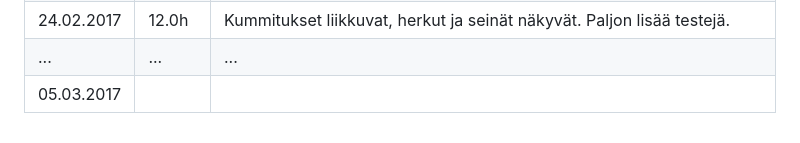
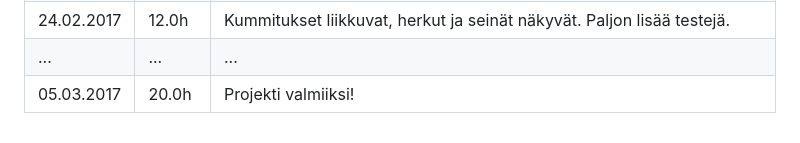
Before and after one commit to SuviH/SuvinPacman, a Markdown page: dokumentaatio/tuntikirjanpito.md, the part around the change. GitHub-like rendering.

```diff
--- a/dokumentaatio/tuntikirjanpito.md
+++ b/dokumentaatio/tuntikirjanpito.md
@@ -13,4 +13,4 @@ Päivä | Tunnit | Kuvaus
 ... | ... | ...
 24.02.2017 | 12.0h | Kummitukset liikkuvat, herkut ja seinät näkyvät. Paljon lisää testejä.
 ... | ... | ...
-05.03.2017 |
+05.03.2017 | 20.0h | Projekti valmiiksi!
```
Also changed, not shown: dokumentaatio/aihemäärittely.md (+4 -0 lines), dokumentaatio/IMG_2204.JPG (added).
